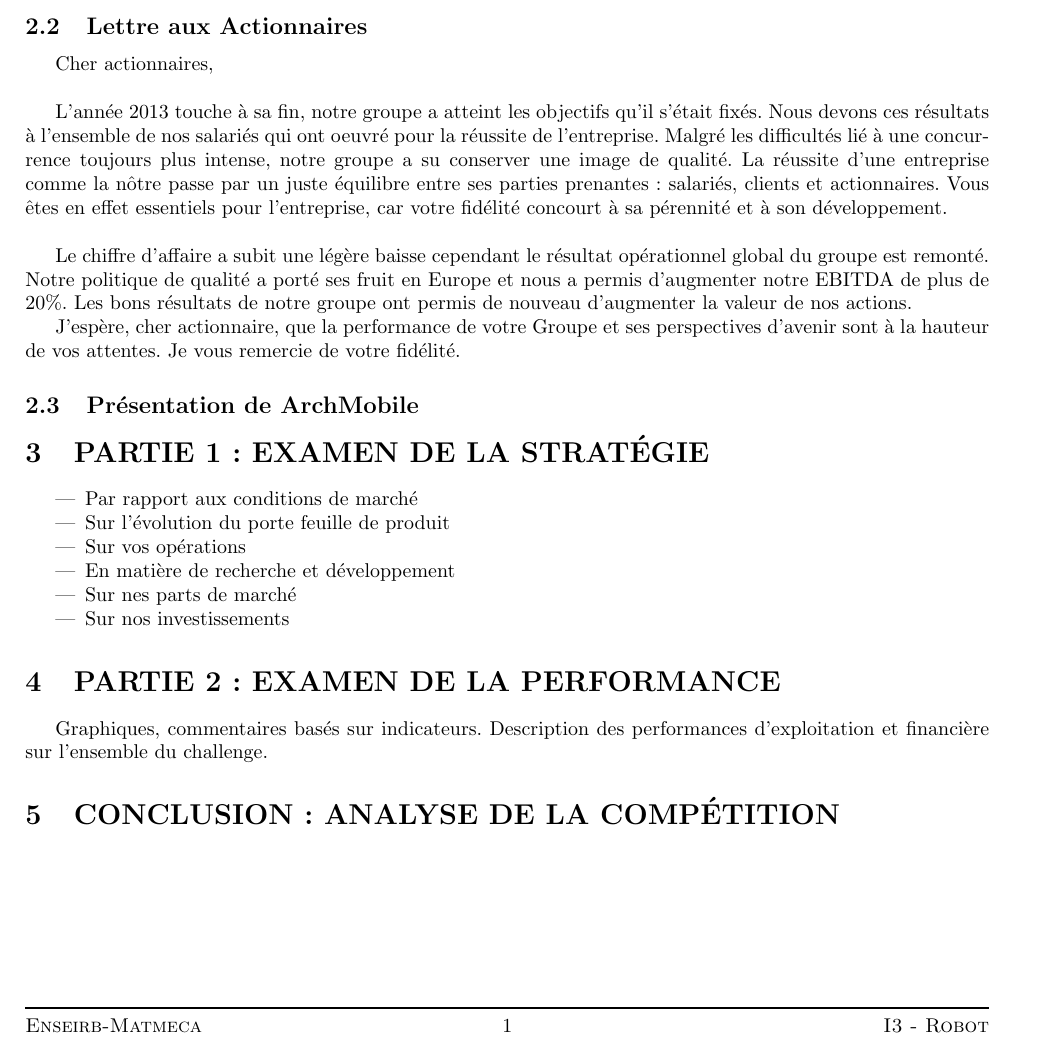
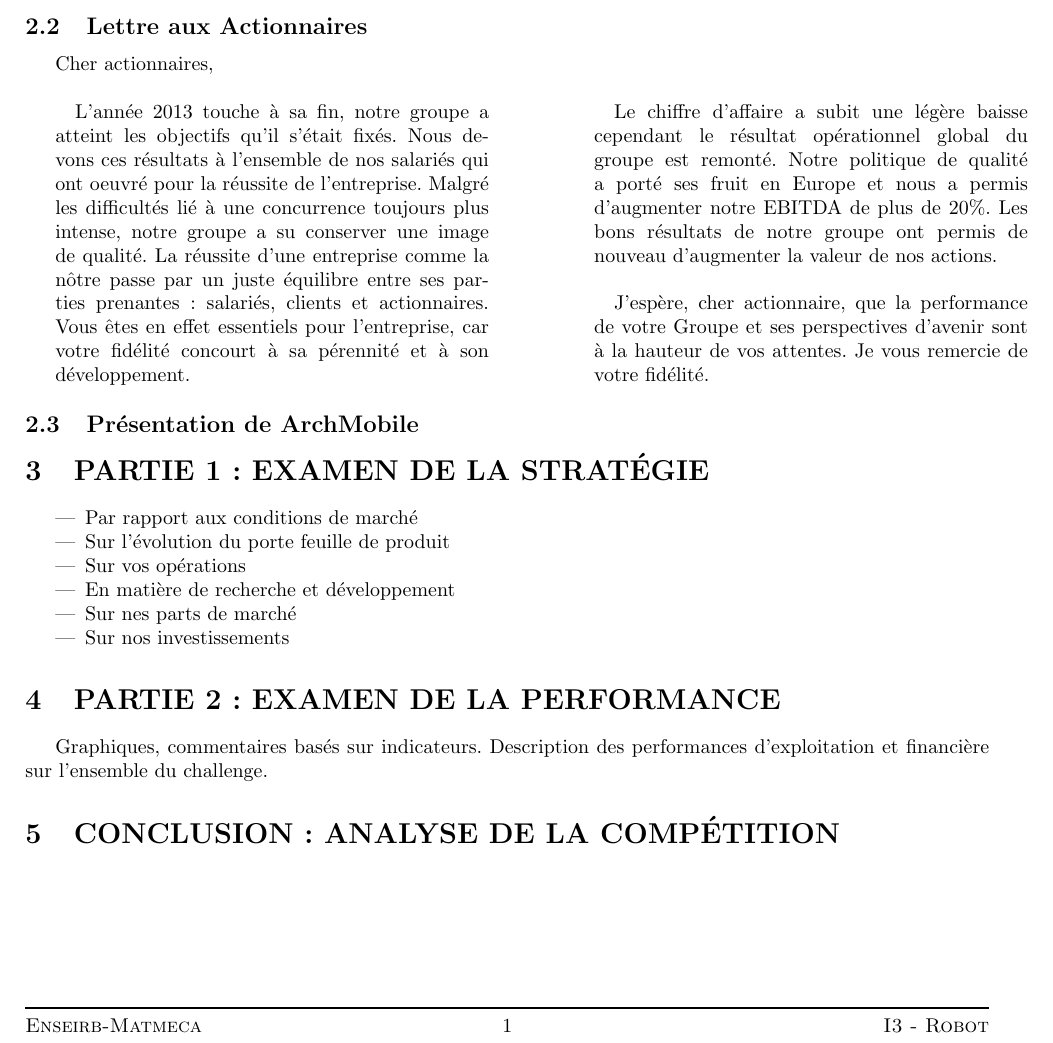
Before and after one commit to classerre/cesim, a LaTeX document (report.tex, which reads lettreActionnaires.tex): part of the page, cut so that both start at the same text. Compiled offline with pdfLaTeX.

Commit message:
Update lettreActionnaires

```diff
--- a/lettreActionnaires.tex
+++ b/lettreActionnaires.tex
@@ -1,15 +1,20 @@
-
 Cher actionnaires,\\
 
-	 L'année 2013 touche à sa fin, notre groupe a atteint les objectifs qu'il s'était fixés.
+\begin{minipage}[t]{0.45\textwidth}
+\paragraph{} L'année 2013 touche à sa fin, notre groupe a atteint les objectifs qu'il s'était fixés.
 	 Nous devons ces résultats à l'ensemble de nos salariés qui ont oeuvré pour la réussite de l'entreprise.
 	 Malgré les difficultés lié à une concurrence toujours plus intense, notre groupe a su conserver une image de qualité.
 	 La réussite d'une entreprise comme la nôtre passe par un juste équilibre entre ses parties prenantes: salariés, clients et actionnaires.
-	 Vous êtes en effet essentiels pour l’entreprise, car votre fidélité concourt à sa pérennité et à son développement. \\
+	 Vous êtes en effet essentiels pour l’entreprise, car votre fidélité concourt à sa pérennité et à son développement.
 
-	 Le chiffre d'affaire a subit une légère baisse cependant le résultat opérationnel global du groupe est remonté.
+\end{minipage}
+\hfill
+\hspace*{0.1\textwidth}
+\begin{minipage}[t]{0.45\textwidth}
+\paragraph{} Le chiffre d'affaire a subit une légère baisse cependant le résultat opérationnel global du groupe est remonté.
 	 Notre politique de qualité a porté ses fruit en Europe et nous a permis d'augmenter notre EBITDA de plus de 20\%.
-	 Les bons résultats de notre groupe ont permis de nouveau d'augmenter la valeur de nos actions.
+	 Les bons résultats de notre groupe ont permis de nouveau d'augmenter la valeur de nos actions.\\
 
-	 J’espère, cher actionnaire, que la performance de votre Groupe et ses perspectives d’avenir sont à la hauteur de vos attentes.
+\paragraph{} J’espère, cher actionnaire, que la performance de votre Groupe et ses perspectives d’avenir sont à la hauteur de vos attentes.
 	 Je vous remercie de votre fidélité.
+\end{minipage}
```
